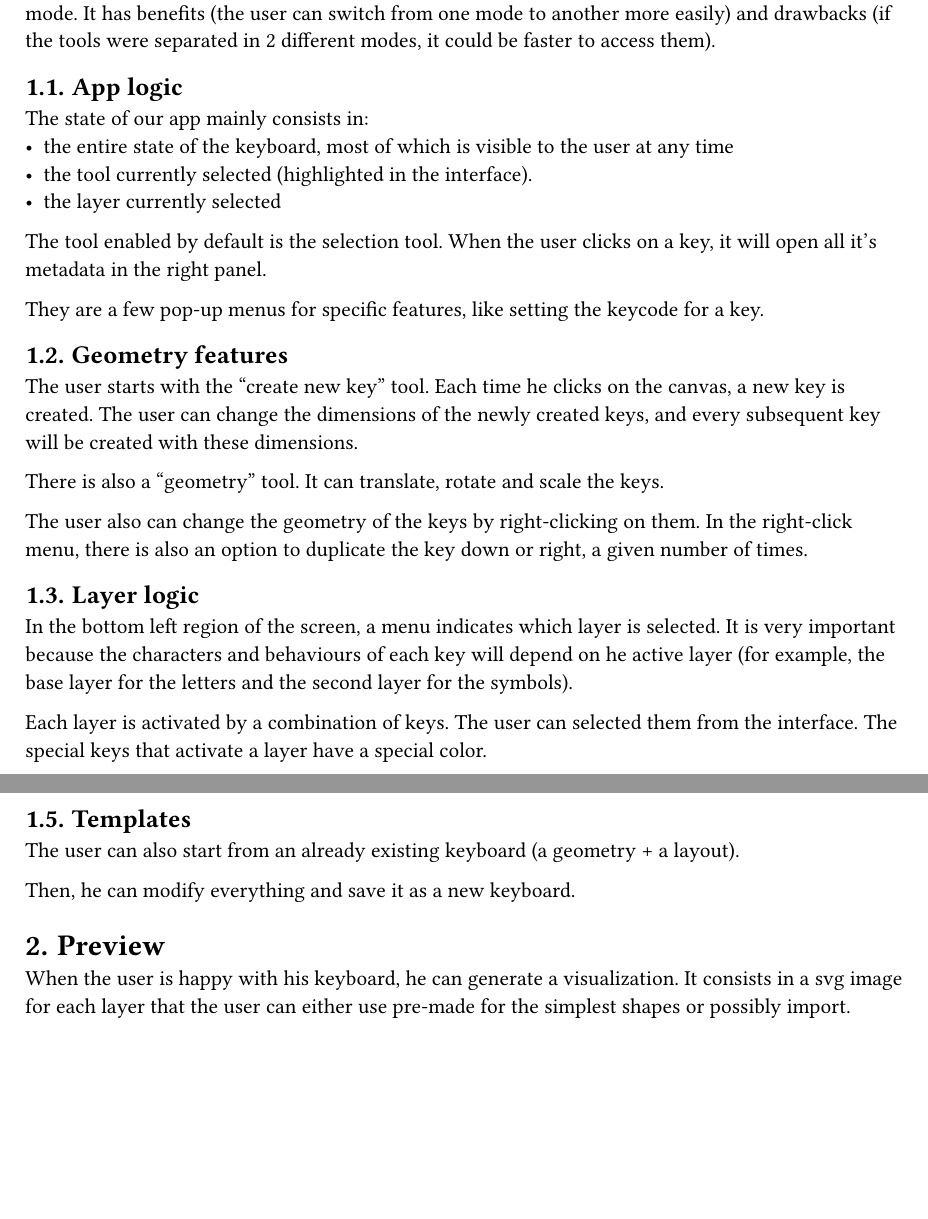
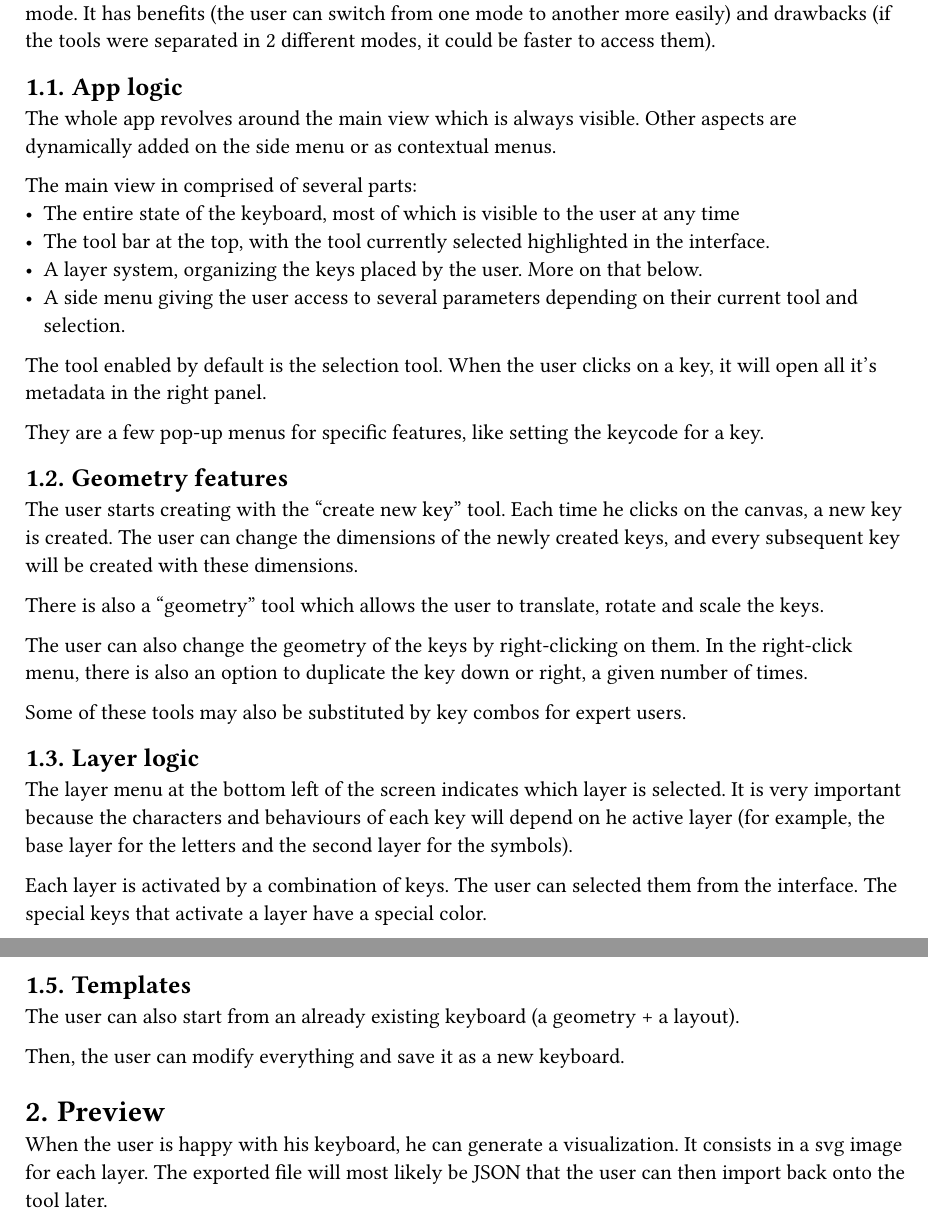
Before and after one commit to Keybby/ihm-keyboard, a Typst document (rapports/partie_2_prototype.typ): two parts of pages 1 and 2 of 2, joined at a grey line, cut so that both start at the same text, the shorter picture padded with empty space. The pictures show the PDF file rapports/partie_2_prototype.pdf that the author committed with the source.

Commit message:
Petits changements pour plus de clarté sur ce dont on parle

```diff
--- a/rapports/partie_2_prototype.typ
+++ b/rapports/partie_2_prototype.typ
@@ -30,10 +30,13 @@ For this reason, we chose to include the "geometric" features and the "layout" f
 
 == App logic
 
-The state of our app mainly consists in:
-- the entire state of the keyboard, most of which is visible to the user at any time
-- the tool currently selected (highlighted in the interface).
-- the layer currently selected
+The whole app revolves around the main view which is always visible. Other aspects are dynamically added on the side menu or as contextual menus.
+
+The main view in comprised of several parts:
+- The entire state of the keyboard, most of which is visible to the user at any time
+- The tool bar at the top, with the tool currently selected highlighted in the interface.
+- A layer system, organizing the keys placed by the user. More on that below.
+- A side menu giving the user access to several parameters depending on their current tool and selection.
 
 The tool enabled by default is the selection tool. When the user clicks on a key, it will open all it's metadata in the right panel.
 
@@ -41,16 +44,18 @@ They are a few pop-up menus for specific features, like setting the keycode for
 
 == Geometry features
 
-The user starts with the "create new key" tool. Each time he clicks on the canvas, a new key is created.
+The user starts creating with the "create new key" tool. Each time he clicks on the canvas, a new key is created.
 The user can change the dimensions of the newly created keys, and every subsequent key will be created with these dimensions.
 
-There is also a "geometry" tool. It can translate, rotate and scale the keys.
+There is also a "geometry" tool which allows the user to translate, rotate and scale the keys.
 
-The user also can change the geometry of the keys by right-clicking on them. In the right-click menu, there is also an option to duplicate the key down or right, a given number of times.
+The user can also change the geometry of the keys by right-clicking on them. In the right-click menu, there is also an option to duplicate the key down or right, a given number of times.
+
+Some of these tools may also be substituted by key combos for expert users.
 
 == Layer logic
 
-In the bottom left region of the screen, a menu indicates which layer is selected. It is very important because the characters and behaviours of each key will depend on he active layer (for example, the base layer for the letters and the second layer for the symbols).
+The layer menu at the bottom left of the screen indicates which layer is selected. It is very important because the characters and behaviours of each key will depend on he active layer (for example, the base layer for the letters and the second layer for the symbols).
 
 Each layer is activated by a combination of keys. The user can selected them from the interface.
 The special keys that activate a layer have a special color.
@@ -66,13 +71,12 @@ The 2 properties are always visible on the interface. The user can change them i
 
 One of the most time-consuming task is setting the letters on the keyboard. To make it easier, the user can double-click on any key, and it will write on the interface the message \<press a key to set>. Then, any key the user presses will be registered in the app.
 
-
 == Templates
 
 The user can also start from an already existing keyboard (a geometry + a layout).
 
-Then, he can modify everything and save it as a new keyboard.
+Then, the user can modify everything and save it as a new keyboard.
 
 = Preview
 
-When the user is happy with his keyboard, he can generate a visualization. It consists in a svg image for each layer that the user can either use pre-made for the simplest shapes or possibly import.
+When the user is happy with his keyboard, he can generate a visualization. It consists in a svg image for each layer. The exported file will most likely be JSON that the user can then import back onto the tool later.
```
Also changed, not shown: rapports/partie_2_prototype.pdf.
